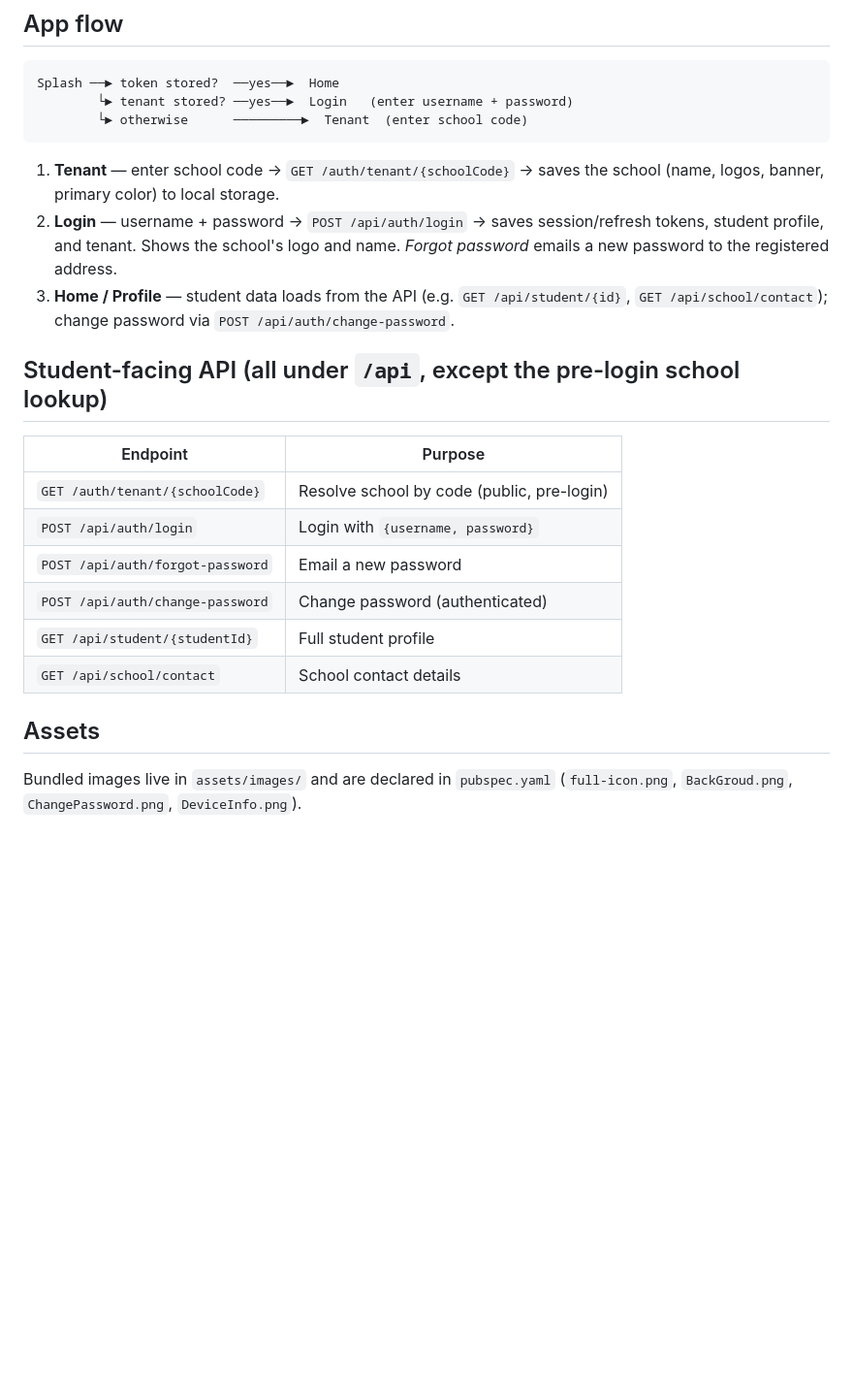
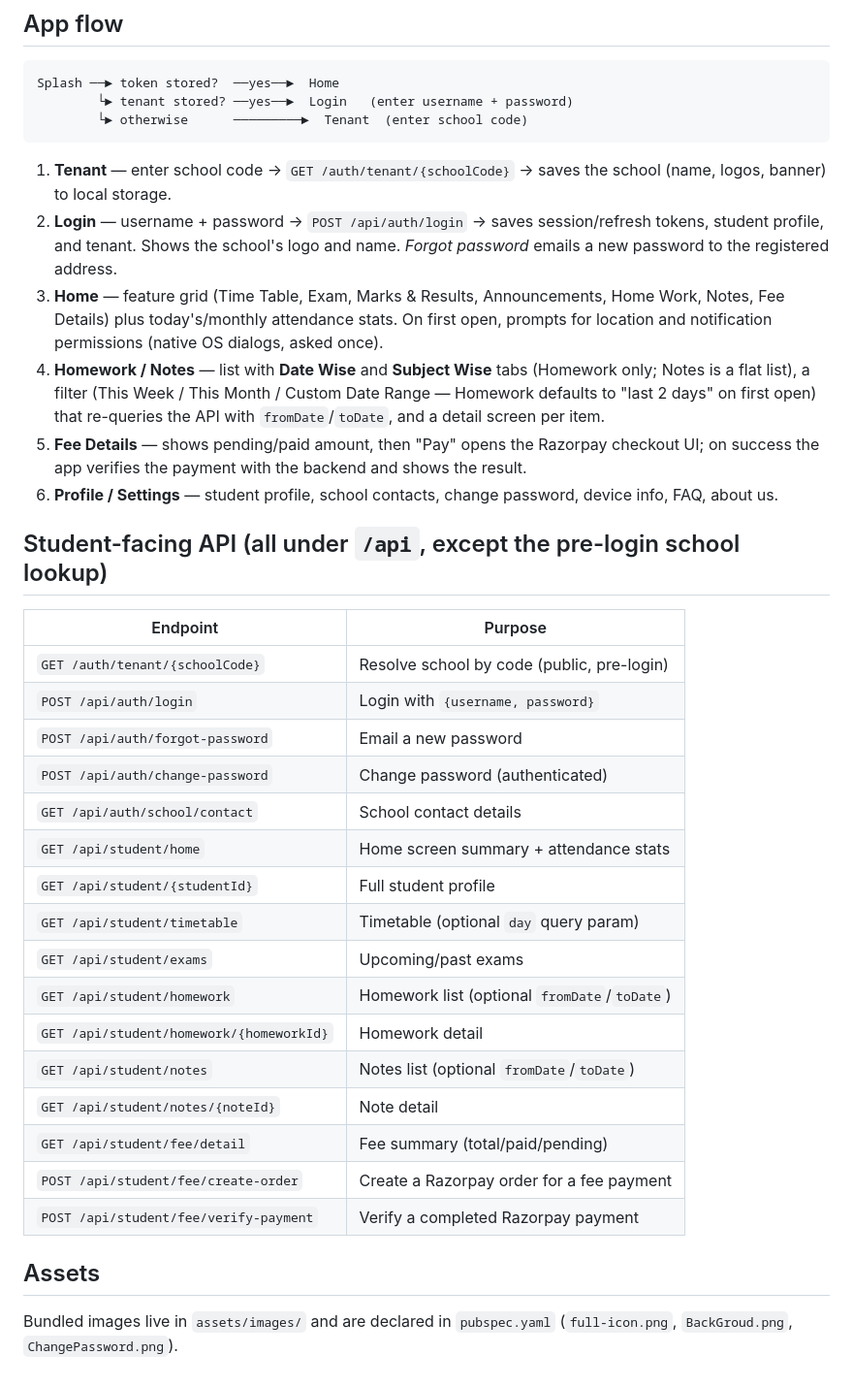
Before and after one commit to averisitservice/EduNest-App, a Markdown page: README.md, the part around one of its changes. Shown at 97% size. Drawn GitHub-style; blank space fills up the shorter version.

````diff
--- a/README.md
+++ b/README.md
@@ -125,12 +141,21 @@ Splash ──► token stored?  ──yes──►  Home
 ```
 
 1. **Tenant** — enter school code → `GET /auth/tenant/{schoolCode}` → saves the school
-   (name, logos, banner, primary color) to local storage.
+   (name, logos, banner) to local storage.
 2. **Login** — username + password → `POST /api/auth/login` → saves session/refresh
    tokens, student profile, and tenant. Shows the school's logo and name.
    *Forgot password* emails a new password to the registered address.
-3. **Home / Profile** — student data loads from the API (e.g. `GET /api/student/{id}`,
-   `GET /api/school/contact`); change password via `POST /api/auth/change-password`.
+3. **Home** — feature grid (Time Table, Exam, Marks & Results, Announcements, Home
+   Work, Notes, Fee Details) plus today's/monthly attendance stats. On first open,
+   prompts for location and notification permissions (native OS dialogs, asked once).
+4. **Homework / Notes** — list with **Date Wise** and **Subject Wise** tabs (Homework
+   only; Notes is a flat list), a filter (This Week / This Month / Custom Date Range —
+   Homework defaults to "last 2 days" on first open) that re-queries the API with
+   `fromDate`/`toDate`, and a detail screen per item.
+5. **Fee Details** — shows pending/paid amount, then "Pay" opens the Razorpay checkout
+   UI; on success the app verifies the payment with the backend and shows the result.
+6. **Profile / Settings** — student profile, school contacts, change password, device
+   info, FAQ, about us.
 
 ## Student-facing API (all under `/api`, except the pre-login school lookup)
 
@@ -140,10 +165,20 @@ Splash ──► token stored?  ──yes──►  Home
 | `POST /api/auth/login` | Login with `{username, password}` |
 | `POST /api/auth/forgot-password` | Email a new password |
 | `POST /api/auth/change-password` | Change password (authenticated) |
+| `GET /api/auth/school/contact` | School contact details |
+| `GET /api/student/home` | Home screen summary + attendance stats |
 | `GET /api/student/{studentId}` | Full student profile |
-| `GET /api/school/contact` | School contact details |
+| `GET /api/student/timetable` | Timetable (optional `day` query param) |
+| `GET /api/student/exams` | Upcoming/past exams |
+| `GET /api/student/homework` | Homework list (optional `fromDate`/`toDate`) |
+| `GET /api/student/homework/{homeworkId}` | Homework detail |
+| `GET /api/student/notes` | Notes list (optional `fromDate`/`toDate`) |
+| `GET /api/student/notes/{noteId}` | Note detail |
+| `GET /api/student/fee/detail` | Fee summary (total/paid/pending) |
+| `POST /api/student/fee/create-order` | Create a Razorpay order for a fee payment |
+| `POST /api/student/fee/verify-payment` | Verify a completed Razorpay payment |
 
 ## Assets
 
 Bundled images live in `assets/images/` and are declared in `pubspec.yaml`
-(`full-icon.png`, `BackGroud.png`, `ChangePassword.png`, `DeviceInfo.png`).
+(`full-icon.png`, `BackGroud.png`, `ChangePassword.png`).
````
Also changed, not shown: other parts of README.md (+28 -12 lines).
